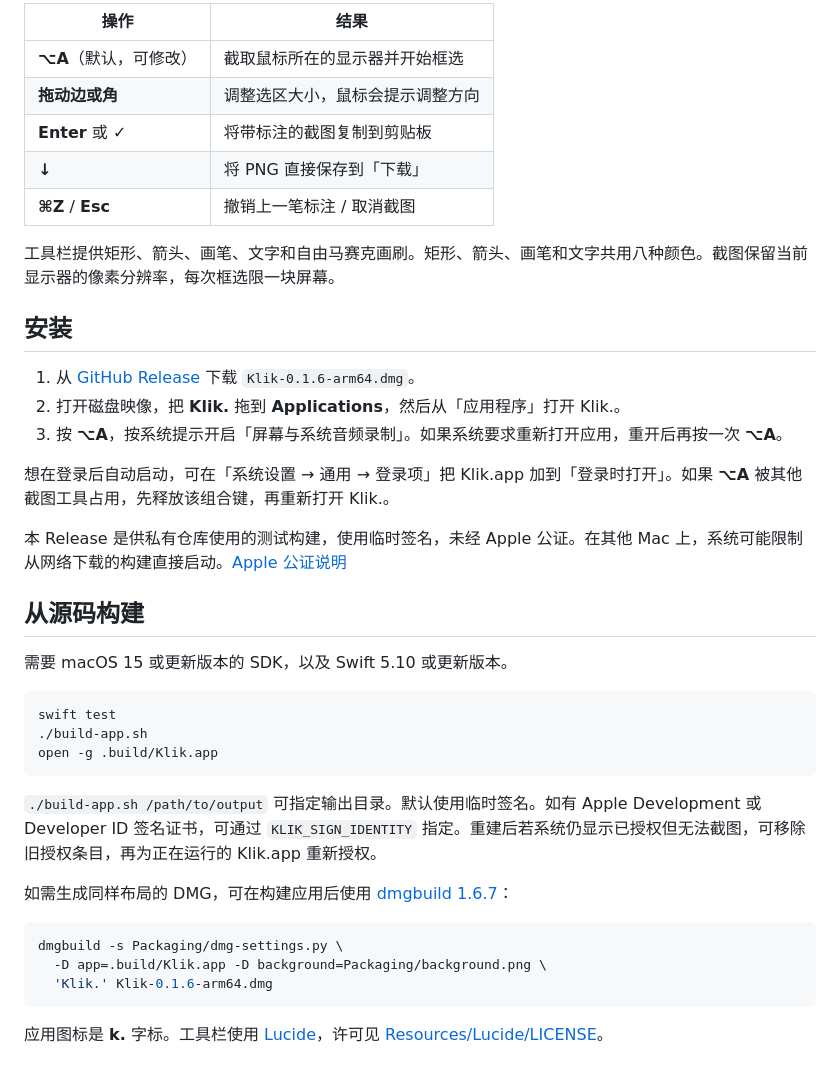
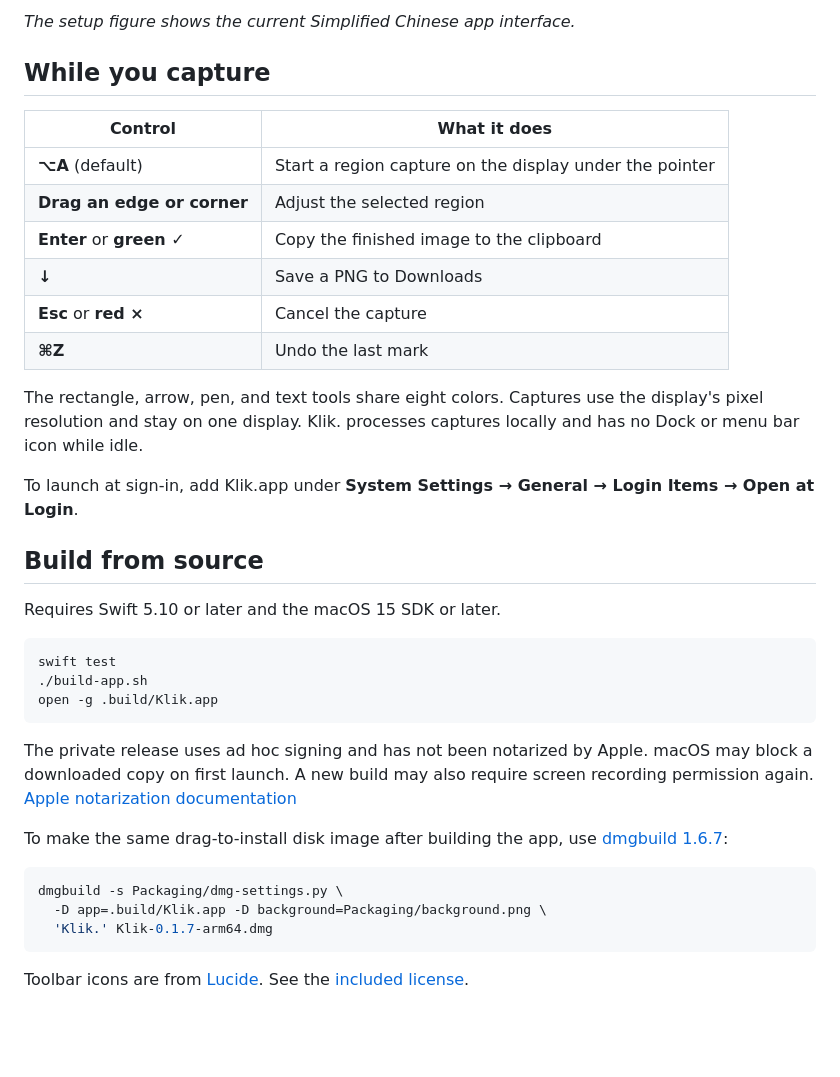
Before and after one commit to TerryZheng233/Klik., a Markdown page: README.md, the part around one of its changes. Rendered like a GitHub page; blank space fills up the shorter version.

````diff
--- a/README.md
+++ b/README.md
@@ -17,27 +31,24 @@ Klik. 平时在后台等候。没有主窗口、菜单栏图标或 Dock 图标
 
-| 操作 | 结果 |
+*The setup figure shows the current Simplified Chinese app interface.*
+
+## While you capture
+
+| Control | What it does |
 | --- | --- |
-| **⌥A**（默认，可修改） | 截取鼠标所在的显示器并开始框选 |
-| **拖动边或角** | 调整选区大小，鼠标会提示调整方向 |
-| **Enter** 或 **✓** | 将带标注的截图复制到剪贴板 |
-| **↓** | 将 PNG 直接保存到「下载」 |
-| **⌘Z** / **Esc** | 撤销上一笔标注 / 取消截图 |
+| **⌥A** (default) | Start a region capture on the display under the pointer |
+| **Drag an edge or corner** | Adjust the selected region |
+| **Enter** or **green ✓** | Copy the finished image to the clipboard |
+| **↓** | Save a PNG to Downloads |
+| **Esc** or **red ×** | Cancel the capture |
+| **⌘Z** | Undo the last mark |
 
-工具栏提供矩形、箭头、画笔、文字和自由马赛克画刷。矩形、箭头、画笔和文字共用八种颜色。截图保留当前显示器的像素分辨率，每次框选限一块屏幕。
+The rectangle, arrow, pen, and text tools share eight colors. Captures use the display's pixel resolution and stay on one display. Klik. processes captures locally and has no Dock or menu bar icon while idle.
 
-## 安装
+To launch at sign-in, add Klik.app under **System Settings → General → Login Items → Open at Login**.
 
-1. 从 [GitHub Release](https://github.com/TerryZheng233/Klik/releases/latest) 下载 `Klik-0.1.6-arm64.dmg`。
-2. 打开磁盘映像，把 **Klik.** 拖到 **Applications**，然后从「应用程序」打开 Klik.。
-3. 按 **⌥A**，按系统提示开启「屏幕与系统音频录制」。如果系统要求重新打开应用，重开后再按一次 **⌥A**。
+## Build from source
 
-想在登录后自动启动，可在「系统设置 → 通用 → 登录项」把 Klik.app 加到「登录时打开」。如果 **⌥A** 被其他截图工具占用，先释放该组合键，再重新打开 Klik.。
-
-本 Release 是供私有仓库使用的测试构建，使用临时签名，未经 Apple 公证。在其他 Mac 上，系统可能限制从网络下载的构建直接启动。[Apple 公证说明](https://developer.apple.com/documentation/security/notarizing-macos-software-before-distribution)
-
-## 从源码构建
-
-需要 macOS 15 或更新版本的 SDK，以及 Swift 5.10 或更新版本。
+Requires Swift 5.10 or later and the macOS 15 SDK or later.
 
 ```sh
 swift test
@@ -45,14 +56,14 @@ swift test
 open -g .build/Klik.app
 ```
 
-`./build-app.sh /path/to/output` 可指定输出目录。默认使用临时签名。如有 Apple Development 或 Developer ID 签名证书，可通过 `KLIK_SIGN_IDENTITY` 指定。重建后若系统仍显示已授权但无法截图，可移除旧授权条目，再为正在运行的 Klik.app 重新授权。
+The private release uses ad hoc signing and has not been notarized by Apple. macOS may block a downloaded copy on first launch. A new build may also require screen recording permission again. [Apple notarization documentation](https://developer.apple.com/documentation/security/notarizing-macos-software-before-distribution)
 
-如需生成同样布局的 DMG，可在构建应用后使用 [dmgbuild 1.6.7](https://pypi.org/project/dmgbuild/1.6.7/)：
+To make the same drag-to-install disk image after building the app, use [dmgbuild 1.6.7](https://pypi.org/project/dmgbuild/1.6.7/):
 
 ```sh
 dmgbuild -s Packaging/dmg-settings.py \
   -D app=.build/Klik.app -D background=Packaging/background.png \
-  'Klik.' Klik-0.1.6-arm64.dmg
+  'Klik.' Klik-0.1.7-arm64.dmg
 ```
 
-应用图标是 **k.** 字标。工具栏使用 [Lucide](https://lucide.dev/icons/)，许可见 [Resources/Lucide/LICENSE](Resources/Lucide/LICENSE)。
+Toolbar icons are from [Lucide](https://lucide.dev/icons/). See the [included license](Resources/Lucide/LICENSE).
````
Also changed, not shown: other parts of README.md (+22 -8 lines), README.zh-CN.md (added, +67 -0 lines), Packaging/background.png, docs/klik-guide.png (added), docs/klik-install.png (added).
